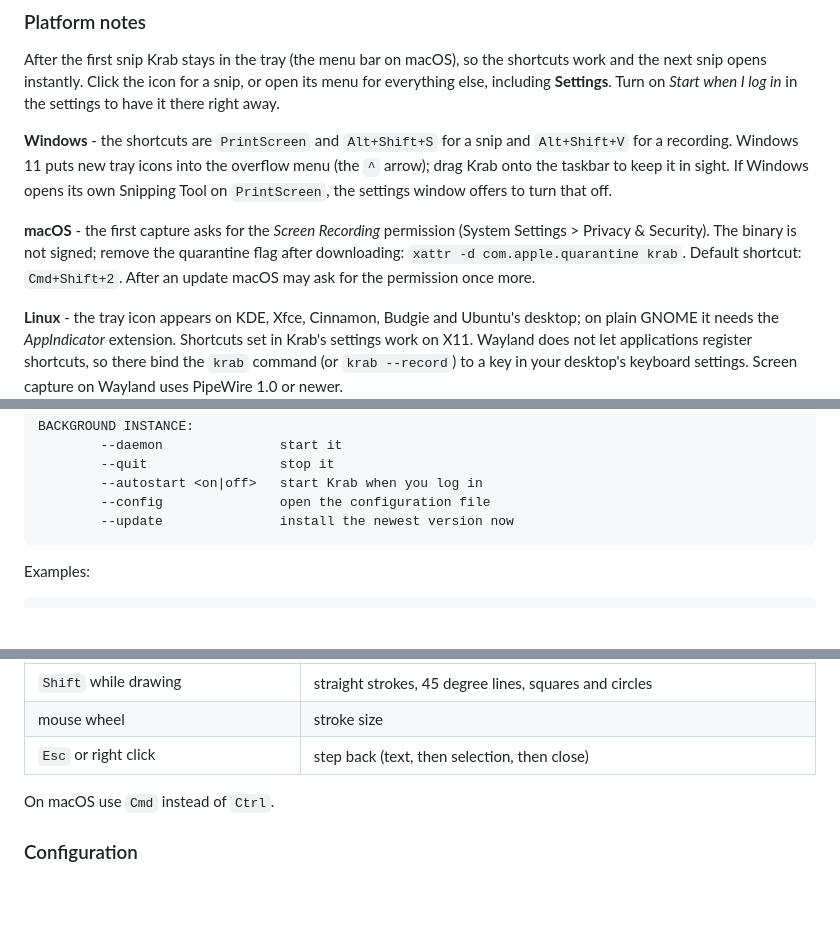
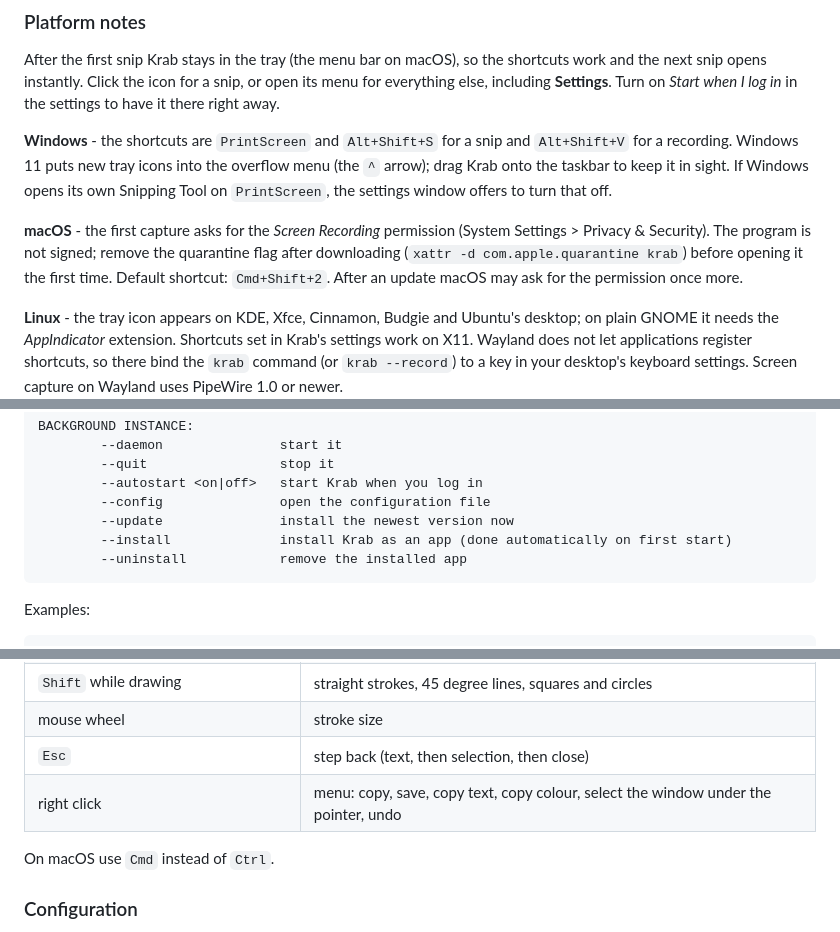
Before and after one commit to Mailo037/krab, a Markdown page: README.md, 3 parts joined by grey strips. Rendered like a GitHub page; blank space fills up the shorter version.

````diff
--- a/README.md
+++ b/README.md
@@ -105,7 +122,8 @@ Windows 11 puts new tray icons into the overflow menu (the `^` arrow); drag Krab
 sight. If Windows opens its own Snipping Tool on `PrintScreen`, the settings window offers to turn that off.
 
 **macOS** - the first capture asks for the *Screen Recording* permission (System Settings > Privacy & Security).
-The binary is not signed; remove the quarantine flag after downloading: `xattr -d com.apple.quarantine krab`.
+The program is not signed; remove the quarantine flag after downloading (`xattr -d com.apple.quarantine krab`)
+before opening it the first time.
 Default shortcut: `Cmd+Shift+2`. After an update macOS may ask for the permission once more.
 
 **Linux** - the tray icon appears on KDE, Xfce, Cinnamon, Budgie and Ubuntu's desktop; on plain GNOME it needs
@@ -158,6 +176,8 @@ BACKGROUND INSTANCE:
         --autostart <on|off>   start Krab when you log in
         --config               open the configuration file
         --update               install the newest version now
+        --install              install Krab as an app (done automatically on first start)
+        --uninstall            remove the installed app
 ```
 
 Examples:
@@ -187,7 +208,8 @@ krab --record             # choose an area and record it
 | arrow keys (`Shift` = 10 px, `Ctrl` = resize) | nudge the selection |
 | `Shift` while drawing | straight strokes, 45 degree lines, squares and circles |
 | mouse wheel | stroke size |
-| `Esc` or right click | step back (text, then selection, then close) |
+| `Esc` | step back (text, then selection, then close) |
+| right click | menu: copy, save, copy text, copy colour, select the window under the pointer, undo |
 
 On macOS use `Cmd` instead of `Ctrl`.
 
````
Also changed, not shown: other parts of README.md (+20 -2 lines), docs/DEVELOPMENT.md (+6 -1 lines), assets/screenshot-menu.png (added), 14 other files.
